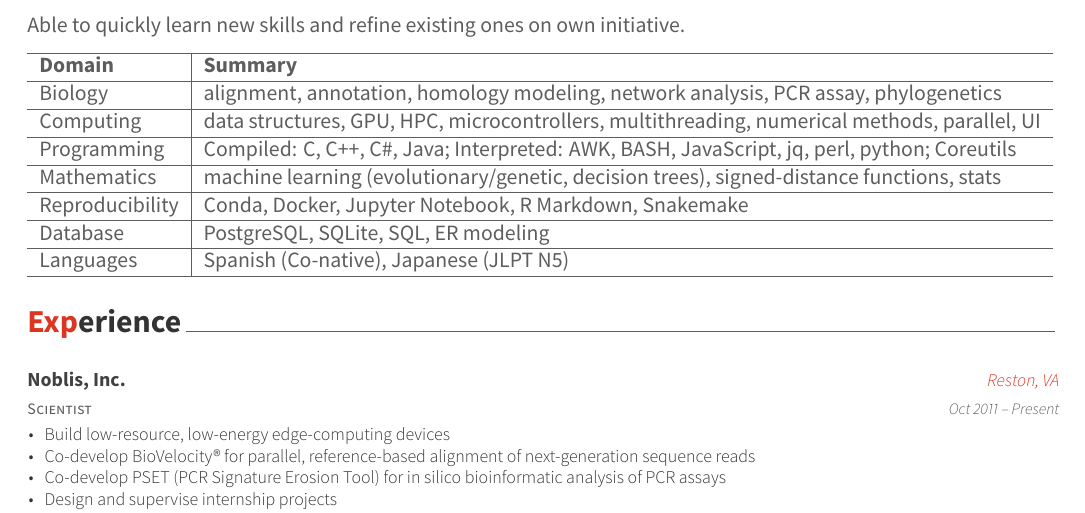
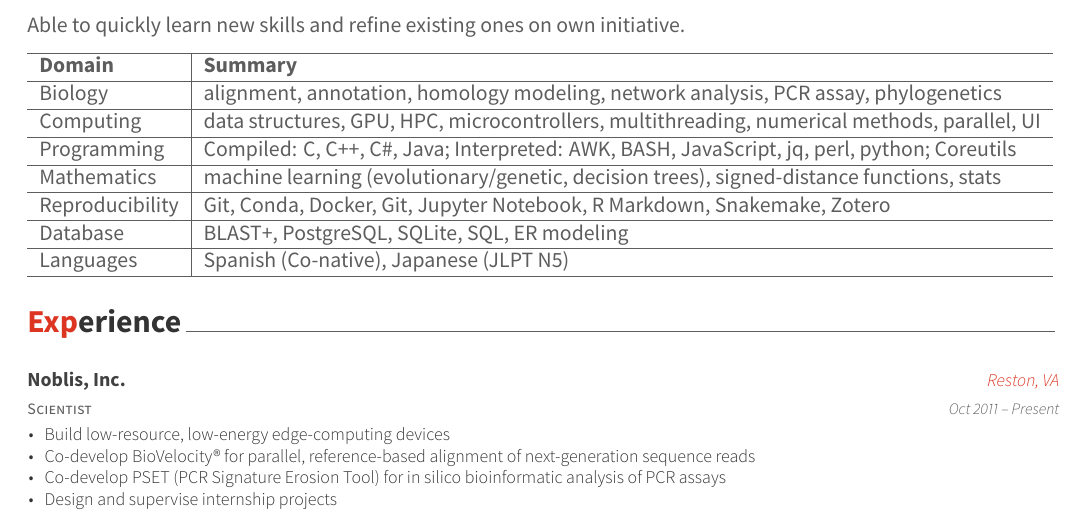
Before and after one commit to dnanto/cv, an R Markdown document (cv.Rmd): part of page 1 of 4, cut so that both start at the same text. The pictures show the output file cv.pdf that the author committed with the source.

Commit message:
add more skills...

```diff
--- a/cv.Rmd
+++ b/cv.Rmd
@@ -65,8 +65,8 @@
   "Computing", "data structures, GPU, HPC, microcontrollers, multithreading, numerical methods, parallel, UI",
   "Programming", "Compiled: C, C++, C#, Java; Interpreted: AWK, BASH, JavaScript, jq, perl, python; Coreutils",
   "Mathematics", "machine learning (evolutionary/genetic, decision trees), signed-distance functions, stats",
-  "Reproducibility", "Conda, Docker, Jupyter Notebook, R Markdown, Snakemake",
-  "Database", "PostgreSQL, SQLite, SQL, ER modeling",
+  "Reproducibility", "Git, Conda, Docker, Git, Jupyter Notebook, R Markdown, Snakemake, Zotero",
+  "Database", "BLAST+, PostgreSQL, SQLite, SQL, ER modeling",
   "Languages", "Spanish (Co-native), Japanese (JLPT N5)"
 ) %>%
   knitr::kable() %>%
```
Also changed, not shown: cv.pdf, cv.tex.
